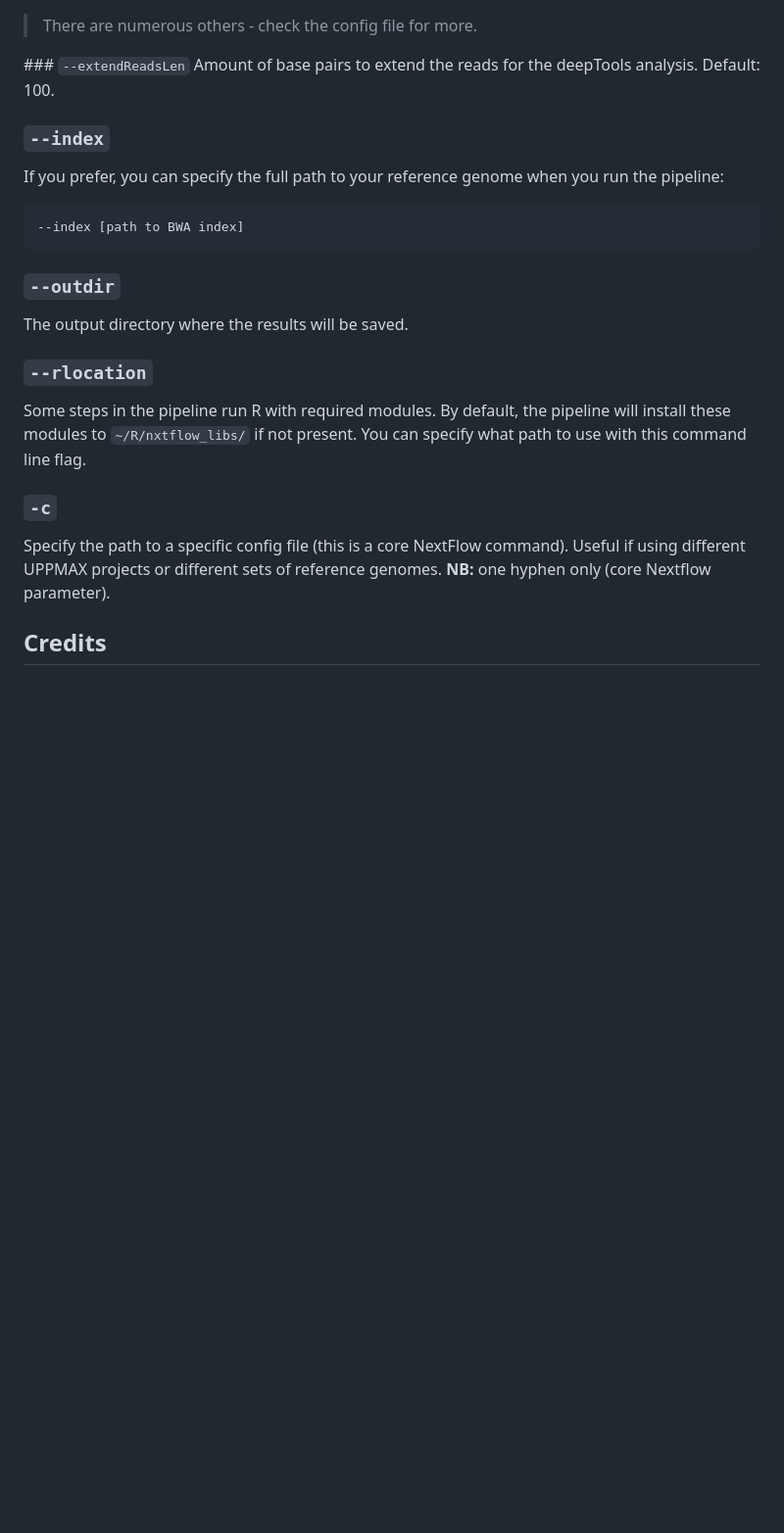
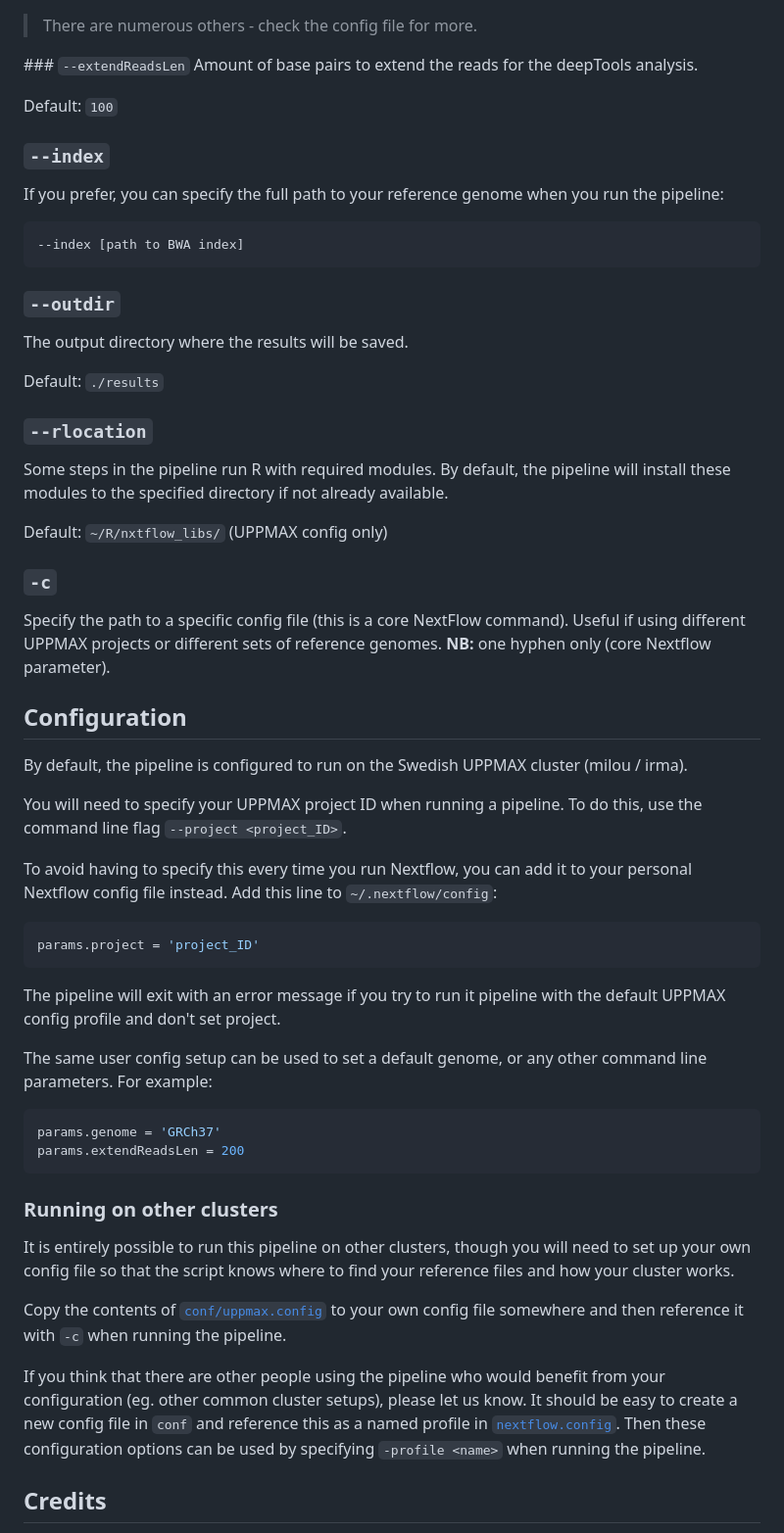
Before and after one commit to nf-core/chipseq, a Markdown page: README.md, the part around the change printed below. Shown: that part at 98% size. Drawn GitHub-style; blank space fills up the shorter version.

````diff
--- a/README.md
+++ b/README.md
@@ -116,7 +98,9 @@ and their keys. Common genomes that are supported are:
 > There are numerous others - check the config file for more.
 
 ### `--extendReadsLen`
-Amount of base pairs to extend the reads for the deepTools analysis. Default: 100.
+Amount of base pairs to extend the reads for the deepTools analysis.
+
+Default: `100`
 
 ### `--index`
 If you prefer, you can specify the full path to your reference genome when you run the pipeline:
@@ -127,14 +111,56 @@ If you prefer, you can specify the full path to your reference genome when you r
 ### `--outdir`
 The output directory where the results will be saved.
 
+Default: `./results`
+
 ### `--rlocation`
 Some steps in the pipeline run R with required modules. By default, the pipeline will install
-these modules to `~/R/nxtflow_libs/` if not present. You can specify what path to use with this
-command line flag.
+these modules to the specified directory if not already available.
+
+Default: `~/R/nxtflow_libs/` (UPPMAX config only)
 
 ### `-c`
 Specify the path to a specific config file (this is a core NextFlow command). Useful if using different UPPMAX
 projects or different sets of reference genomes. **NB:** one hyphen only (core Nextflow parameter).
+
+
+## Configuration
+By default, the pipeline is configured to run on the Swedish UPPMAX cluster (milou / irma).
+
+You will need to specify your UPPMAX project ID when running a pipeline. To do this, use
+the command line flag `--project <project_ID>`.
+
+To avoid having to specify this every time you run Nextflow, you can add it to your
+personal Nextflow config file instead. Add this line to `~/.nextflow/config`:
+
+```groovy
+params.project = 'project_ID'
+```
+
+The pipeline will exit with an error message if you try to run it pipeline with the default
+UPPMAX config profile and don't set project.
+
+The same user config setup can be used to set a default genome, or any other command line parameters.
+For example:
+
+```groovy
+params.genome = 'GRCh37'
+params.extendReadsLen = 200
+```
+
+
+### Running on other clusters
+It is entirely possible to run this pipeline on other clusters, though you will need to set up
+your own config file so that the script knows where to find your reference files and how your
+cluster works.
+
+Copy the contents of [`conf/uppmax.config`](conf/uppmax.config) to your own config file somewhere
+and then reference it with `-c` when running the pipeline.
+
+If you think that there are other people using the pipeline who would benefit from your configuration
+(eg. other common cluster setups), please let us know. It should be easy to create a new config file
+in `conf` and reference this as a named profile in [`nextflow.config`](nextflow.config). Then these
+configuration options can be used by specifying `-profile <name>` when running the pipeline.
 
 ## Credits
 These scripts were written for use at the [National Genomics Infrastructure](https://portal.scilifelab.se/genomics/)
````
Also changed, not shown: other parts of README.md (+21 -39 lines), docs/images/NGI-ChIPseq_logo.png (added), 4 other files.
